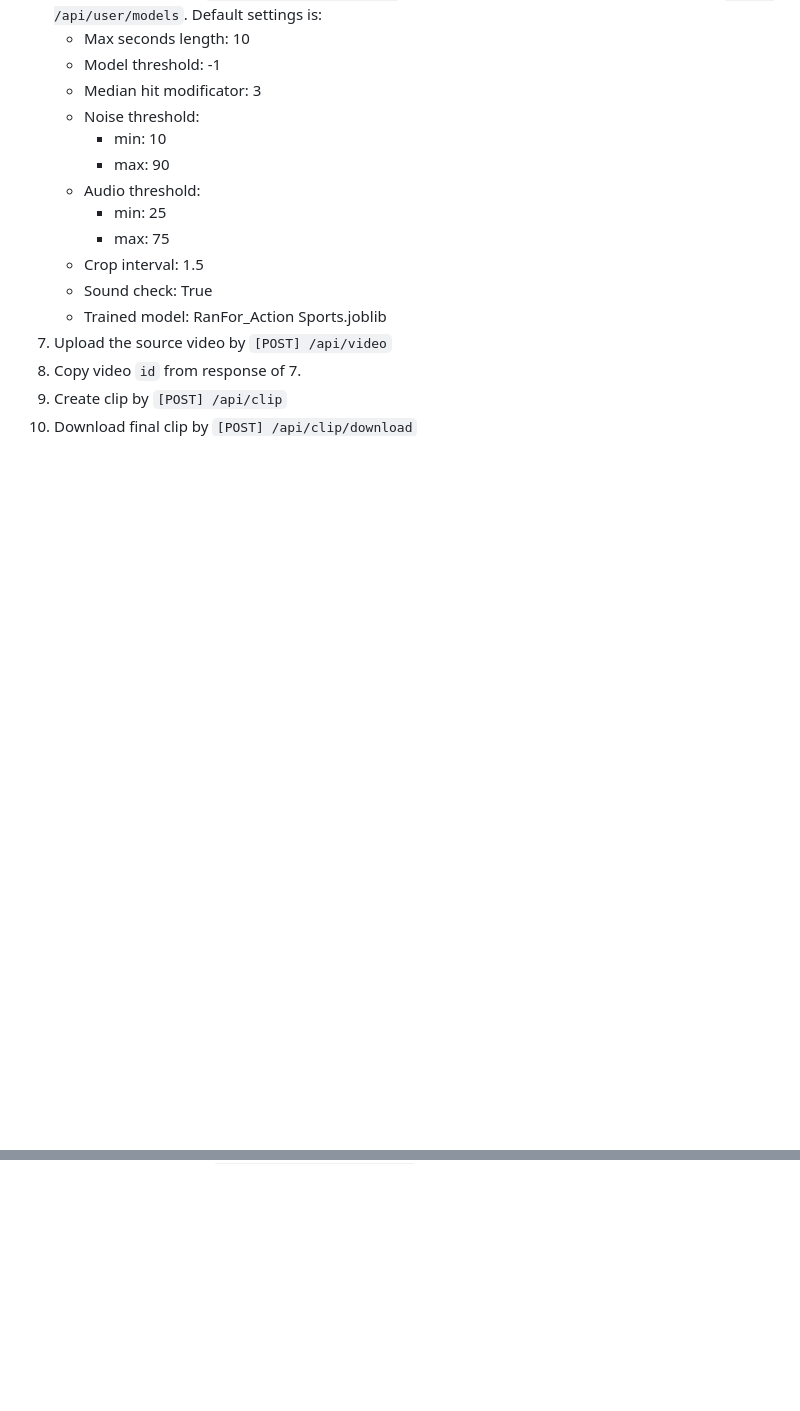
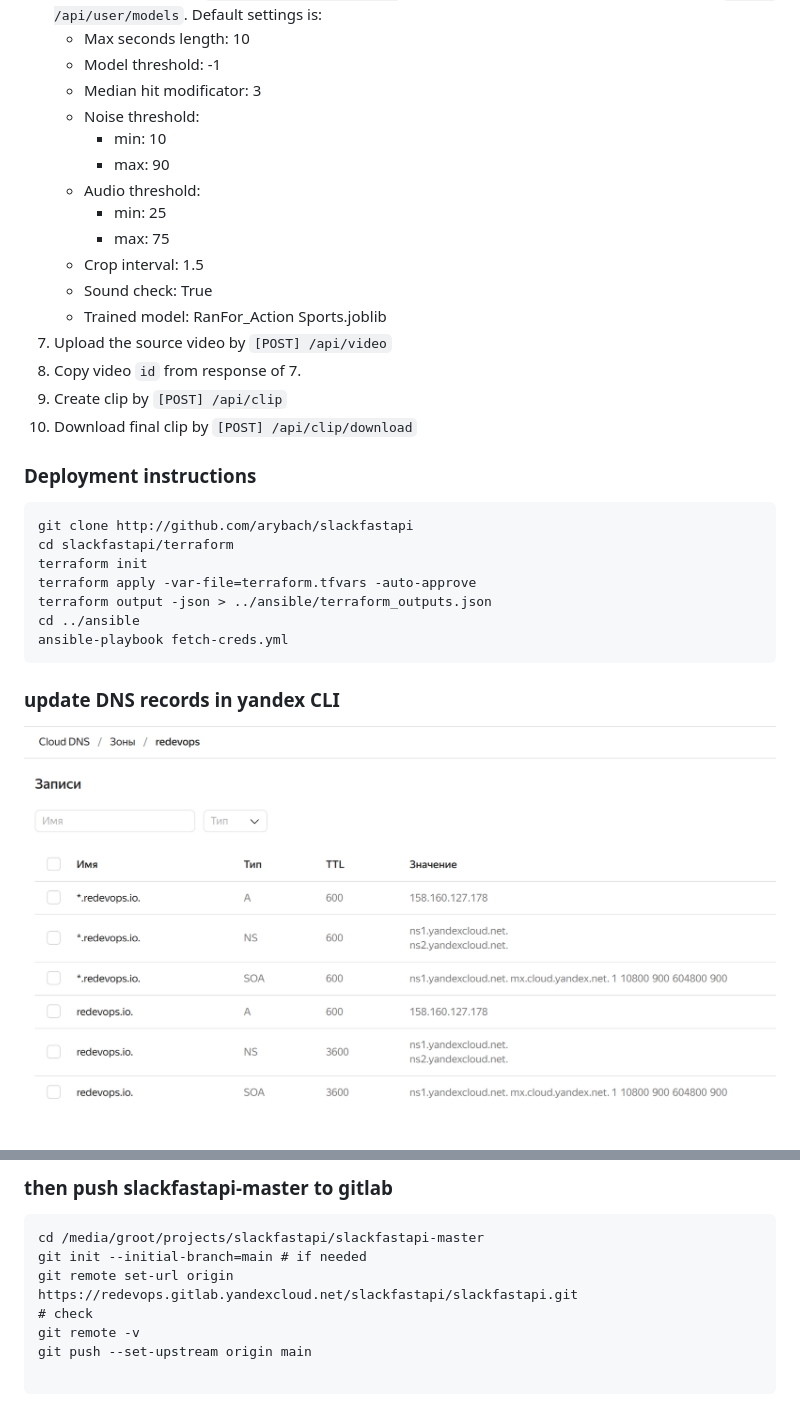
Before and after one commit to arybach/slackfastapi, a Markdown page: README.md, 2 parts joined by grey strips. GitHub-like rendering; pictures changed too: image.png (added); blank space fills up the shorter version.

Commit message:
added deployment instructions

````diff
--- a/README.md
+++ b/README.md
@@ -243,3 +243,17 @@ Default settings is:
 8. Copy video `id` from response of 7.
 9. Create clip by `[POST] /api/clip`
 10. Download final clip by `[POST] /api/clip/download`
+
+### Deployment instructions
+```
+git clone http://github.com/arybach/slackfastapi
+cd slackfastapi/terraform
+terraform init
+terraform apply -var-file=terraform.tfvars -auto-approve
+terraform output -json > ../ansible/terraform_outputs.json
+cd ../ansible
+ansible-playbook fetch-creds.yml
+```
+### update DNS records in yandex CLI
+![Alt text](image.png)
+
@@ -245,0 +276,10 @@ Default settings is:
+### then push slackfastapi-master to gitlab
+```
+cd /media/groot/projects/slackfastapi/slackfastapi-master
+git init --initial-branch=main # if needed
+git remote set-url origin https://redevops.gitlab.yandexcloud.net/slackfastapi/slackfastapi.git
+# check
+git remote -v
+git push --set-upstream origin main
+
+```
````
Also changed, not shown: other parts of README.md (+16 -0 lines), image-1.png (added), image-2.png (added), image-3.png (added), image-4.png (added).
